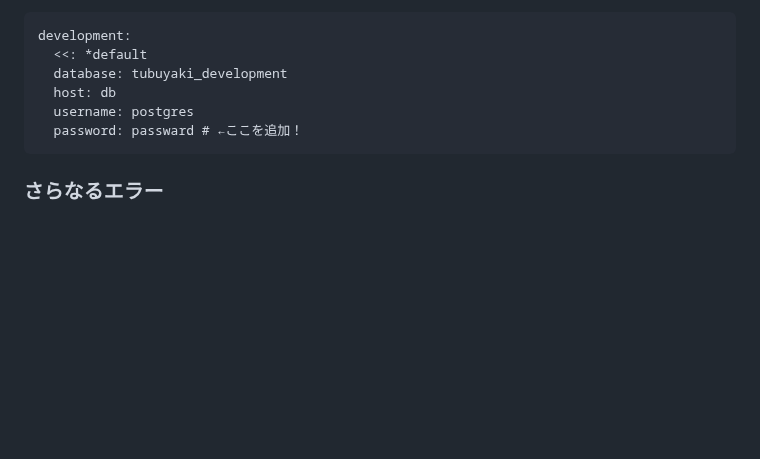
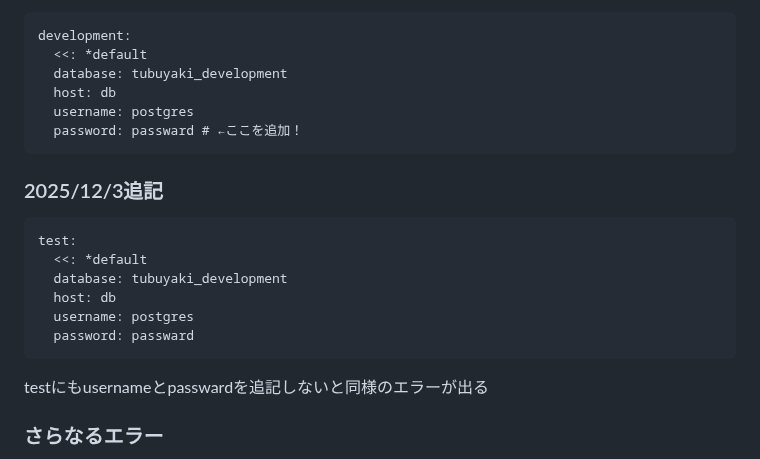
Before and after one commit to teriyakiharumaki/til, a Markdown page: Tubuyaki_app/2025-08-16_environment_setup.md, the part around the change. Rendered like a GitHub page; blank space fills up the shorter version.

Commit message:
環境構築の内容に追記

````diff
--- a/Tubuyaki_app/2025-08-16_environment_setup.md
+++ b/Tubuyaki_app/2025-08-16_environment_setup.md
@@ -225,5 +225,16 @@ development:
   password: passward # ←ここを追加！
 ```
 
+### 2025/12/3追記
+```
+test:
+  <<: *default
+  database: tubuyaki_development
+  host: db
+  username: postgres
+  password: passward
+```
+testにもusernameとpasswardを追記しないと同様のエラーが出る
+
 ### さらなるエラー
 サーバーは起動しているように見えるが、「localhost からデータが送信されませんでした。」と表示されサイトが表示されない
````
